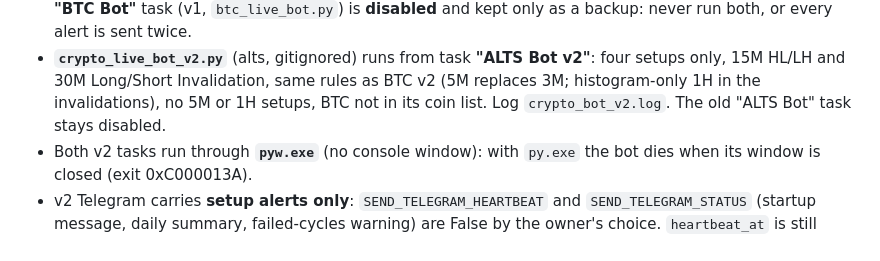
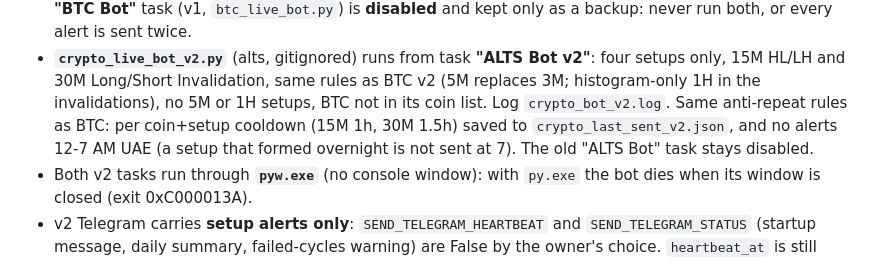
Before and after one commit to williamharrysarnonobal-coder/ppp-crypto-journal, a Markdown page: CLAUDE.md, the part around the change. Rendered like a GitHub page.

Commit message:
CLAUDE.md: alts v2 uses the BTC cooldowns and night silence

```diff
--- a/CLAUDE.md
+++ b/CLAUDE.md
@@ -154,7 +154,10 @@ find/replace, try the LF form, then the CRLF form.
   v2"**: four setups only, 15M HL/LH and 30M Long/Short Invalidation, same
   rules as BTC v2 (5M replaces 3M; histogram-only 1H in the invalidations),
   no 5M or 1H setups, BTC not in its coin list. Log `crypto_bot_v2.log`.
-  The old "ALTS Bot" task stays disabled.
+  Same anti-repeat rules as BTC: per coin+setup cooldown (15M 1h, 30M 1.5h)
+  saved to `crypto_last_sent_v2.json`, and no alerts 12-7 AM UAE (a setup
+  that formed overnight is not sent at 7). The old "ALTS Bot" task stays
+  disabled.
 - Both v2 tasks run through **`pyw.exe`** (no console window): with `py.exe`
   the bot dies when its window is closed (exit 0xC000013A).
 - v2 Telegram carries **setup alerts only**: `SEND_TELEGRAM_HEARTBEAT` and
```
